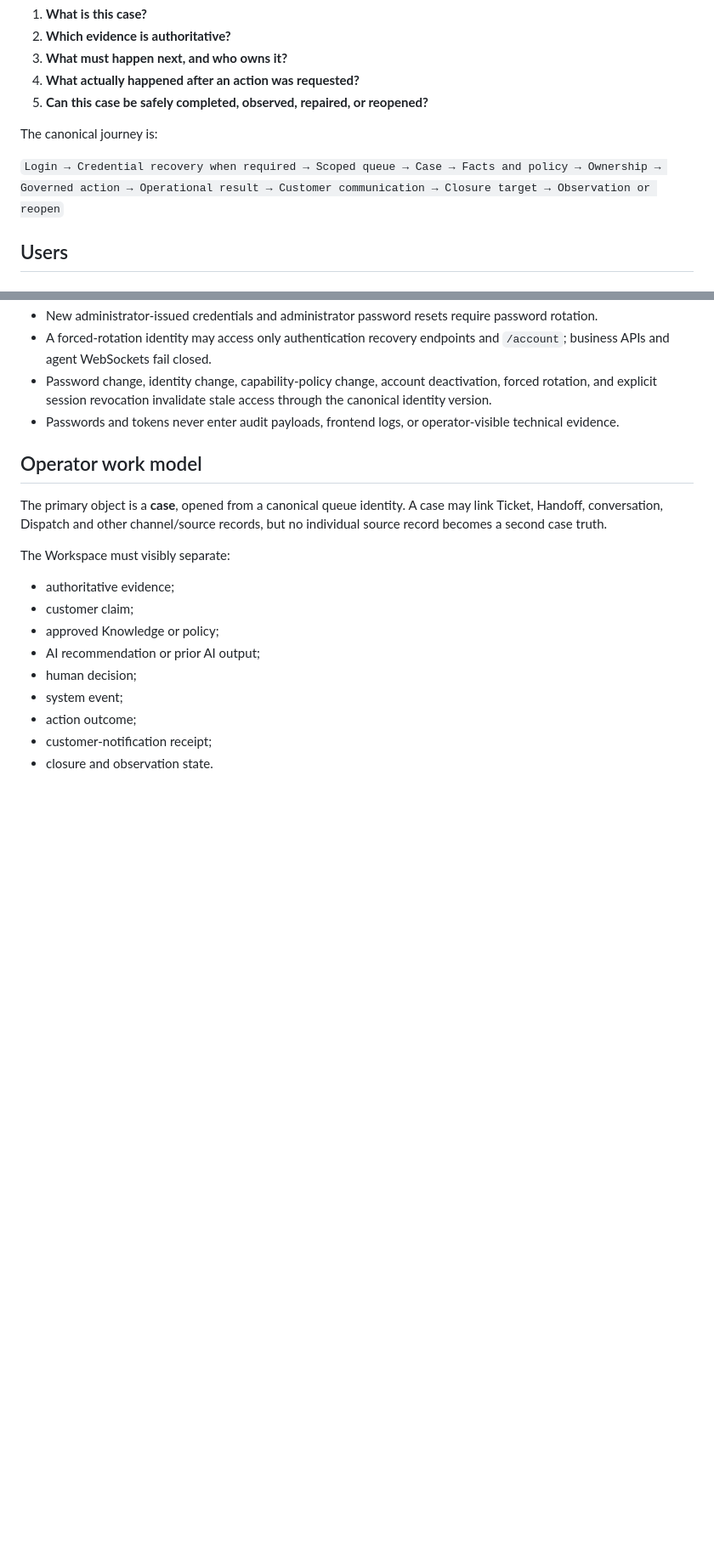
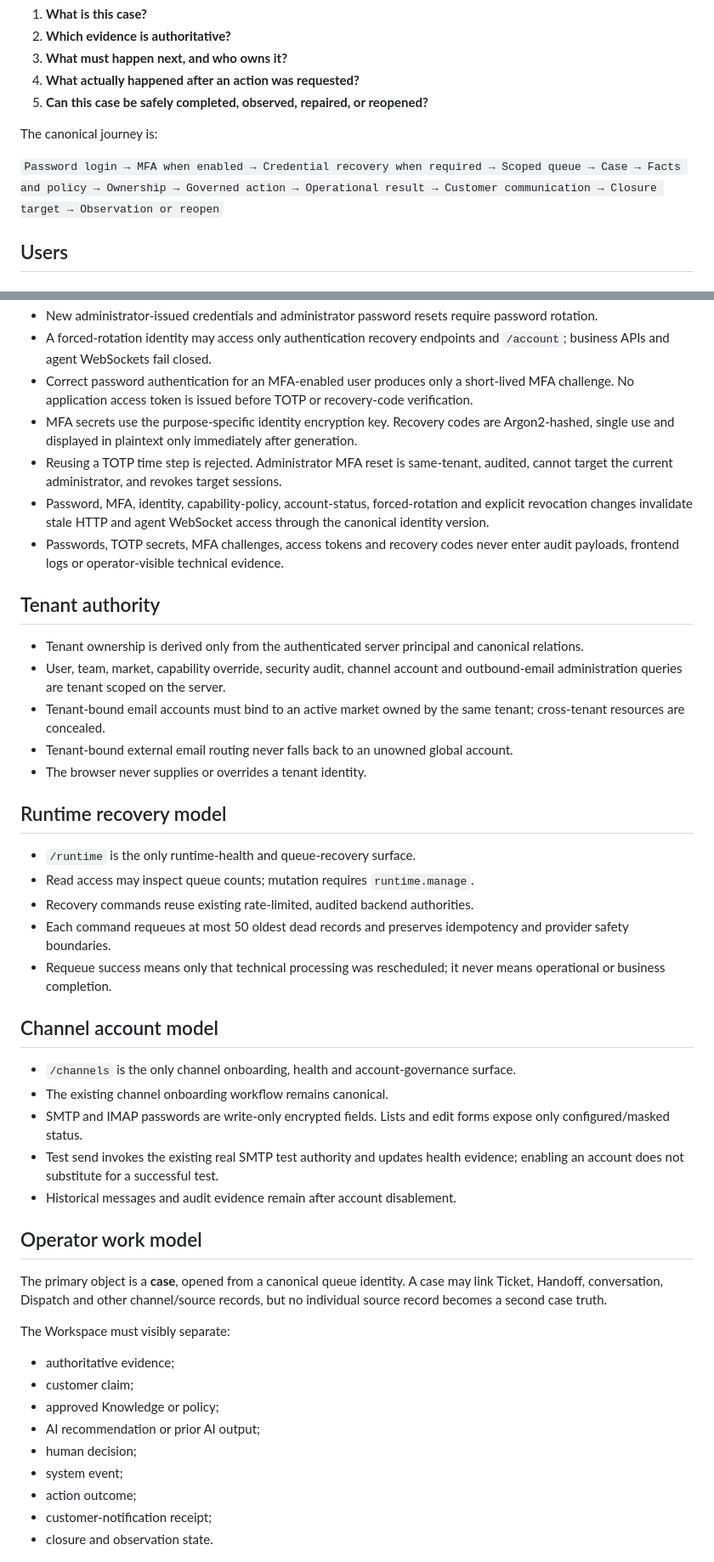
Before and after one commit to Maximvonshaft/nexus_helpdesk, a Markdown page: webapp/PRODUCT.md, 2 parts joined by grey strips. Shown at 85% size. Drawn GitHub-style; blank space fills up the shorter version.

```diff
--- a/webapp/PRODUCT.md
+++ b/webapp/PRODUCT.md
@@ -20,7 +20,7 @@ For every customer contact or governed operational signal, the frontend must mak
 
 The canonical journey is:
 
-`Login → Credential recovery when required → Scoped queue → Case → Facts and policy → Ownership → Governed action → Operational result → Customer communication → Closure target → Observation or reopen`
+`Password login → MFA when enabled → Credential recovery when required → Scoped queue → Case → Facts and policy → Ownership → Governed action → Operational result → Customer communication → Closure target → Observation or reopen`
 
 ## Users
 
@@ -91,7 +94,34 @@ Navigation is derived from backend capabilities and canonical scope. A hidden ro
 - New administrator-issued credentials and administrator password resets require password rotation.
 - A forced-rotation identity may access only authentication recovery endpoints and `/account`; business APIs and agent WebSockets fail closed.
-- Password change, identity change, capability-policy change, account deactivation, forced rotation, and explicit session revocation invalidate stale access through the canonical identity version.
-- Passwords and tokens never enter audit payloads, frontend logs, or operator-visible technical evidence.
+- Correct password authentication for an MFA-enabled user produces only a short-lived MFA challenge. No application access token is issued before TOTP or recovery-code verification.
+- MFA secrets use the purpose-specific identity encryption key. Recovery codes are Argon2-hashed, single use and displayed in plaintext only immediately after generation.
+- Reusing a TOTP time step is rejected. Administrator MFA reset is same-tenant, audited, cannot target the current administrator, and revokes target sessions.
+- Password, MFA, identity, capability-policy, account-status, forced-rotation and explicit revocation changes invalidate stale HTTP and agent WebSocket access through the canonical identity version.
+- Passwords, TOTP secrets, MFA challenges, access tokens and recovery codes never enter audit payloads, frontend logs or operator-visible technical evidence.
+
+## Tenant authority
+
+- Tenant ownership is derived only from the authenticated server principal and canonical relations.
+- User, team, market, capability override, security audit, channel account and outbound-email administration queries are tenant scoped on the server.
+- Tenant-bound email accounts must bind to an active market owned by the same tenant; cross-tenant resources are concealed.
+- Tenant-bound external email routing never falls back to an unowned global account.
+- The browser never supplies or overrides a tenant identity.
+
+## Runtime recovery model
+
+- `/runtime` is the only runtime-health and queue-recovery surface.
+- Read access may inspect queue counts; mutation requires `runtime.manage`.
+- Recovery commands reuse existing rate-limited, audited backend authorities.
+- Each command requeues at most 50 oldest dead records and preserves idempotency and provider safety boundaries.
+- Requeue success means only that technical processing was rescheduled; it never means operational or business completion.
+
+## Channel account model
+
+- `/channels` is the only channel onboarding, health and account-governance surface.
+- The existing channel onboarding workflow remains canonical.
+- SMTP and IMAP passwords are write-only encrypted fields. Lists and edit forms expose only configured/masked status.
+- Test send invokes the existing real SMTP test authority and updates health evidence; enabling an account does not substitute for a successful test.
+- Historical messages and audit evidence remain after account disablement.
 
 ## Operator work model
 
```
Also changed, not shown: other parts of webapp/PRODUCT.md (+26 -17 lines).
